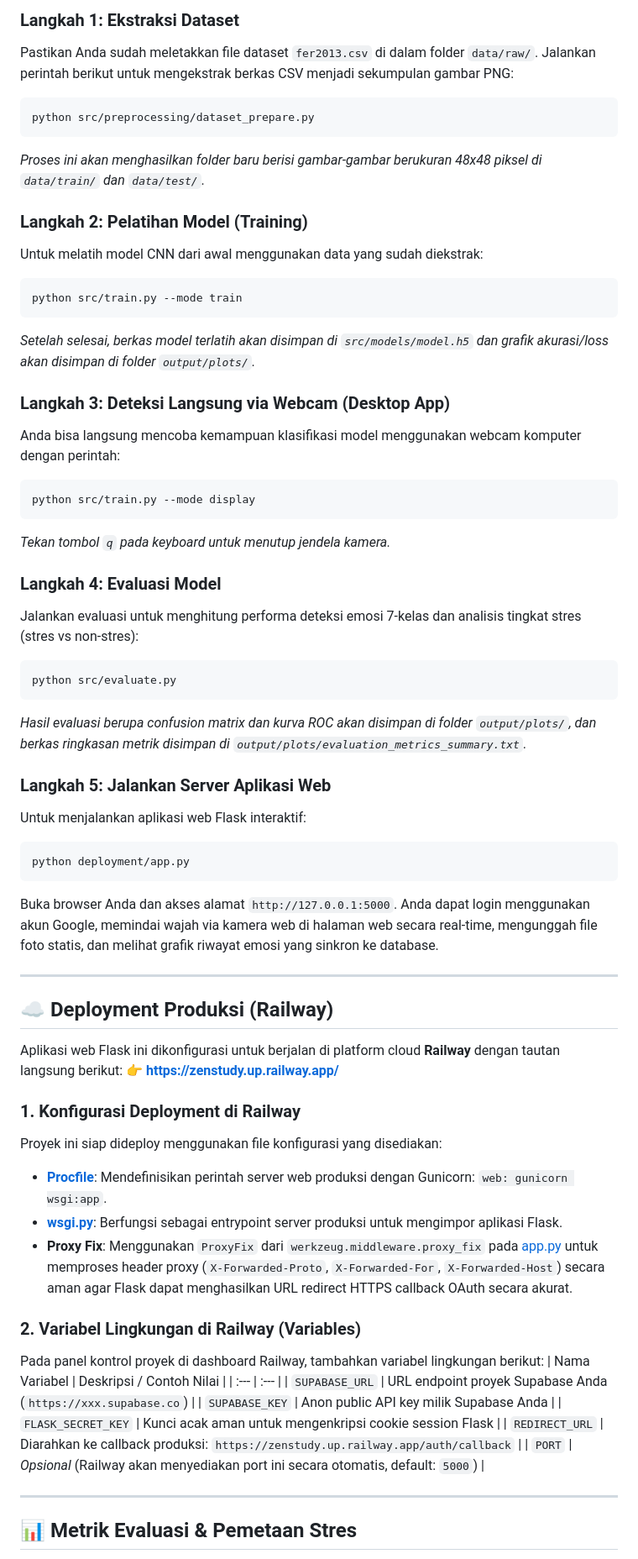
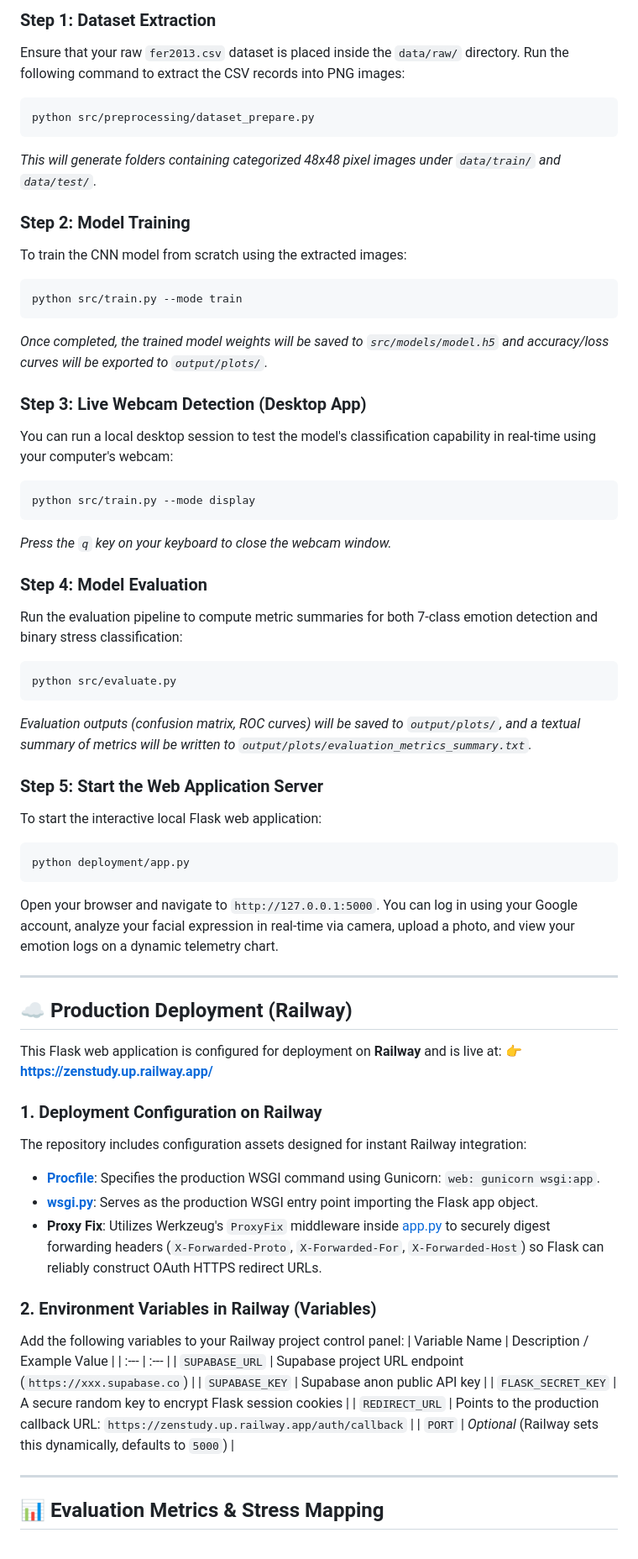
Before and after one commit to itsnacla/NN_Assign3_EmotionDetection, a Markdown page: README.md, the part around one of its changes. Shown at 84% size. GitHub-like rendering.

````diff
--- a/README.md
+++ b/README.md
@@ -157,68 +157,68 @@ Jangan lupa aktifkan Google OAuth di menu **Authentication -> Providers -> Googl
 
-### Langkah 1: Ekstraksi Dataset
-Pastikan Anda sudah meletakkan file dataset `fer2013.csv` di dalam folder `data/raw/`. Jalankan perintah berikut untuk mengekstrak berkas CSV menjadi sekumpulan gambar PNG:
+### Step 1: Dataset Extraction
+Ensure that your raw `fer2013.csv` dataset is placed inside the `data/raw/` directory. Run the following command to extract the CSV records into PNG images:
 
 ```bash
 python src/preprocessing/dataset_prepare.py
 ```
-*Proses ini akan menghasilkan folder baru berisi gambar-gambar berukuran 48x48 piksel di `data/train/` dan `data/test/`.*
+*This will generate folders containing categorized 48x48 pixel images under `data/train/` and `data/test/`.*
 
-### Langkah 2: Pelatihan Model (Training)
-Untuk melatih model CNN dari awal menggunakan data yang sudah diekstrak:
+### Step 2: Model Training
+To train the CNN model from scratch using the extracted images:
 
 ```bash
 python src/train.py --mode train
 ```
-*Setelah selesai, berkas model terlatih akan disimpan di `src/models/model.h5` dan grafik akurasi/loss akan disimpan di folder `output/plots/`.*
+*Once completed, the trained model weights will be saved to `src/models/model.h5` and accuracy/loss curves will be exported to `output/plots/`.*
 
-### Langkah 3: Deteksi Langsung via Webcam (Desktop App)
-Anda bisa langsung mencoba kemampuan klasifikasi model menggunakan webcam komputer dengan perintah:
+### Step 3: Live Webcam Detection (Desktop App)
+You can run a local desktop session to test the model's classification capability in real-time using your computer's webcam:
 
 ```bash
 python src/train.py --mode display
 ```
-*Tekan tombol `q` pada keyboard untuk menutup jendela kamera.*
+*Press the `q` key on your keyboard to close the webcam window.*
 
-### Langkah 4: Evaluasi Model
-Jalankan evaluasi untuk menghitung performa deteksi emosi 7-kelas dan analisis tingkat stres (stres vs non-stres):
+### Step 4: Model Evaluation
+Run the evaluation pipeline to compute metric summaries for both 7-class emotion detection and binary stress classification:
 
 ```bash
 python src/evaluate.py
 ```
-*Hasil evaluasi berupa confusion matrix dan kurva ROC akan disimpan di folder `output/plots/`, dan berkas ringkasan metrik disimpan di `output/plots/evaluation_metrics_summary.txt`.*
+*Evaluation outputs (confusion matrix, ROC curves) will be saved to `output/plots/`, and a textual summary of metrics will be written to `output/plots/evaluation_metrics_summary.txt`.*
 
-### Langkah 5: Jalankan Server Aplikasi Web
-Untuk menjalankan aplikasi web Flask interaktif:
+### Step 5: Start the Web Application Server
+To start the interactive local Flask web application:
 
 ```bash
 python deployment/app.py
 ```
-Buka browser Anda dan akses alamat `http://127.0.0.1:5000`. Anda dapat login menggunakan akun Google, memindai wajah via kamera web di halaman web secara real-time, mengunggah file foto statis, dan melihat grafik riwayat emosi yang sinkron ke database.
+Open your browser and navigate to `http://127.0.0.1:5000`. You can log in using your Google account, analyze your facial expression in real-time via camera, upload a photo, and view your emotion logs on a dynamic telemetry chart.
 
 ---
 
-## ☁️ Deployment Produksi (Railway)
+## ☁️ Production Deployment (Railway)
 
-Aplikasi web Flask ini dikonfigurasi untuk berjalan di platform cloud **Railway** dengan tautan langsung berikut:
+This Flask web application is configured for deployment on **Railway** and is live at:
 👉 **[https://zenstudy.up.railway.app/](https://zenstudy.up.railway.app/)**
 
-### 1. Konfigurasi Deployment di Railway
-Proyek ini siap dideploy menggunakan file konfigurasi yang disediakan:
-* **[Procfile](file:///e:/8th%20Sem%20UUM/Neural%20Network/Assignment03/Emotion-detection/Procfile)**: Mendefinisikan perintah server web produksi dengan Gunicorn: `web: gunicorn wsgi:app`.
-* **[wsgi.py](file:///e:/8th%20Sem%20UUM/Neural%20Network/Assignment03/Emotion-detection/wsgi.py)**: Berfungsi sebagai entrypoint server produksi untuk mengimpor aplikasi Flask.
-* **Proxy Fix**: Menggunakan `ProxyFix` dari `werkzeug.middleware.proxy_fix` pada [app.py](file:///e:/8th%20Sem%20UUM/Neural%20Network/Assignment03/Emotion-detection/deployment/app.py) untuk memproses header proxy (`X-Forwarded-Proto`, `X-Forwarded-For`, `X-Forwarded-Host`) secara aman agar Flask dapat menghasilkan URL redirect HTTPS callback OAuth secara akurat.
+### 1. Deployment Configuration on Railway
+The repository includes configuration assets designed for instant Railway integration:
+* **[Procfile](file:///e:/8th%20Sem%20UUM/Neural%20Network/Assignment03/Emotion-detection/Procfile)**: Specifies the production WSGI command using Gunicorn: `web: gunicorn wsgi:app`.
+* **[wsgi.py](file:///e:/8th%20Sem%20UUM/Neural%20Network/Assignment03/Emotion-detection/wsgi.py)**: Serves as the production WSGI entry point importing the Flask app object.
+* **Proxy Fix**: Utilizes Werkzeug's `ProxyFix` middleware inside [app.py](file:///e:/8th%20Sem%20UUM/Neural%20Network/Assignment03/Emotion-detection/deployment/app.py) to securely digest forwarding headers (`X-Forwarded-Proto`, `X-Forwarded-For`, `X-Forwarded-Host`) so Flask can reliably construct OAuth HTTPS redirect URLs.
 
-### 2. Variabel Lingkungan di Railway (Variables)
-Pada panel kontrol proyek di dashboard Railway, tambahkan variabel lingkungan berikut:
-| Nama Variabel | Deskripsi / Contoh Nilai |
+### 2. Environment Variables in Railway (Variables)
+Add the following variables to your Railway project control panel:
+| Variable Name | Description / Example Value |
 | :--- | :--- |
-| `SUPABASE_URL` | URL endpoint proyek Supabase Anda (`https://xxx.supabase.co`) |
-| `SUPABASE_KEY` | Anon public API key milik Supabase Anda |
-| `FLASK_SECRET_KEY` | Kunci acak aman untuk mengenkripsi cookie session Flask |
-| `REDIRECT_URL` | Diarahkan ke callback produksi: `https://zenstudy.up.railway.app/auth/callback` |
-| `PORT` | *Opsional* (Railway akan menyediakan port ini secara otomatis, default: `5000`) |
+| `SUPABASE_URL` | Supabase project URL endpoint (`https://xxx.supabase.co`) |
+| `SUPABASE_KEY` | Supabase anon public API key |
+| `FLASK_SECRET_KEY` | A secure random key to encrypt Flask session cookies |
+| `REDIRECT_URL` | Points to the production callback URL: `https://zenstudy.up.railway.app/auth/callback` |
+| `PORT` | *Optional* (Railway sets this dynamically, defaults to `5000`) |
 
 ---
 
-## 📊 Metrik Evaluasi & Pemetaan Stres
+## 📊 Evaluation Metrics & Stress Mapping
 
````
Also changed, not shown: other parts of README.md (+75 -75 lines).
